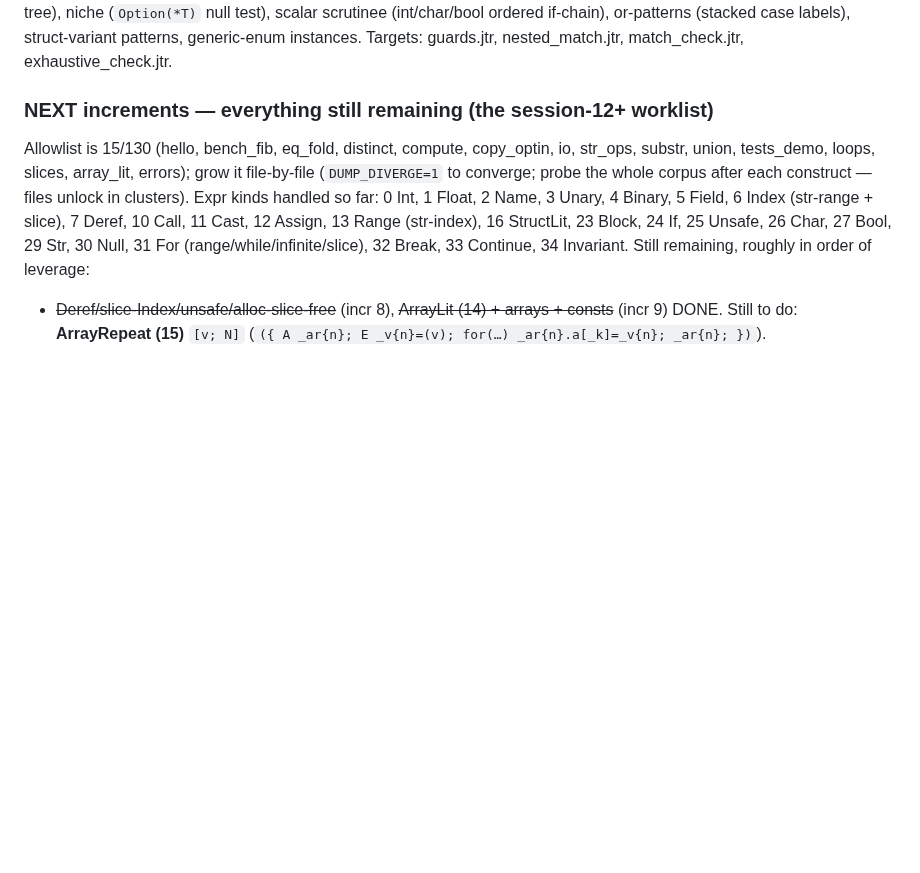
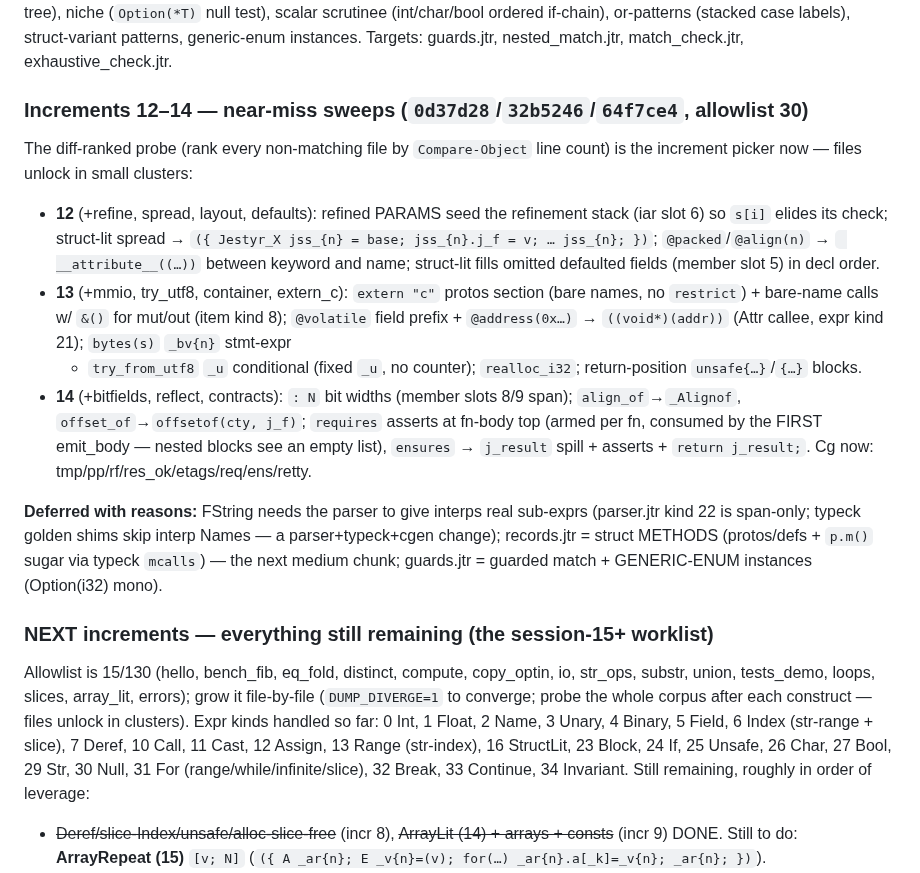
Before and after one commit to AdamEzzat1/Jestyr, a Markdown page: docs/session-notes/jestyr-selfhost-P5-cgen-R2-handoff.md, the part around the change. GitHub-like rendering; blank space fills up the shorter version.

Commit message:
docs: P5 increments 12-14 recorded -- 30 files, deferred-work reasons

```diff
--- a/docs/session-notes/jestyr-selfhost-P5-cgen-R2-handoff.md
+++ b/docs/session-notes/jestyr-selfhost-P5-cgen-R2-handoff.md
@@ -184,7 +184,30 @@ null test), scalar scrutinee (int/char/bool ordered if-chain), or-patterns (stac
 struct-variant patterns, generic-enum instances. Targets: guards.jtr, nested_match.jtr,
 match_check.jtr, exhaustive_check.jtr.
 
-### NEXT increments — everything still remaining (the session-12+ worklist)
+### Increments 12–14 — near-miss sweeps (`0d37d28`/`32b5246`/`64f7ce4`, allowlist 30)
+
+The diff-ranked probe (rank every non-matching file by `Compare-Object` line count) is the
+increment picker now — files unlock in small clusters:
+- **12** (+refine, spread, layout, defaults): refined PARAMS seed the refinement stack
+  (iar slot 6) so `s[i]` elides its check; struct-lit spread → `({ Jestyr_X jss_{n} = base;
+  jss_{n}.j_f = v; … jss_{n}; })`; `@packed`/`@align(n)` → ` __attribute__((…))` between
+  keyword and name; struct-lit fills omitted defaulted fields (member slot 5) in decl order.
+- **13** (+mmio, try_utf8, container, extern_c): `extern "c"` protos section (bare names, no
+  `restrict`) + bare-name calls w/ `&()` for mut/out (item kind 8); `@volatile` field prefix +
+  `@address(0x…)` → `((void*)(addr))` (Attr callee, expr kind 21); `bytes(s)` `_bv{n}` stmt-expr
+  + `try_from_utf8` `_u` conditional (fixed `_u`, no counter); `realloc_i32`; return-position
+  `unsafe{…}`/`{…}` blocks.
+- **14** (+bitfields, reflect, contracts): `: N` bit widths (member slots 8/9 span);
+  `align_of`→`_Alignof`, `offset_of`→`offsetof(cty, j_f)`; `requires` asserts at fn-body top
+  (armed per fn, consumed by the FIRST emit_body — nested blocks see an empty list), `ensures`
+  → `j_result` spill + asserts + `return j_result;`. Cg now: tmp/pp/rf/res_ok/etags/req/ens/retty.
+
+**Deferred with reasons:** FString needs the parser to give interps real sub-exprs (parser.jtr
+kind 22 is span-only; typeck golden shims skip interp Names — a parser+typeck+cgen change);
+records.jtr = struct METHODS (protos/defs + `p.m()` sugar via typeck `mcalls`) — the next
+medium chunk; guards.jtr = guarded match + GENERIC-ENUM instances (Option(i32) mono).
+
+### NEXT increments — everything still remaining (the session-15+ worklist)
 
 Allowlist is 15/130 (hello, bench_fib, eq_fold, distinct, compute, copy_optin, io, str_ops,
 substr, union, tests_demo, loops, slices, array_lit, errors); grow it file-by-file (`DUMP_DIVERGE=1` to converge;
```
Also changed, not shown: docs/session-notes/jestyr-selfhost-REMAINING.md (+1 -1 lines).
